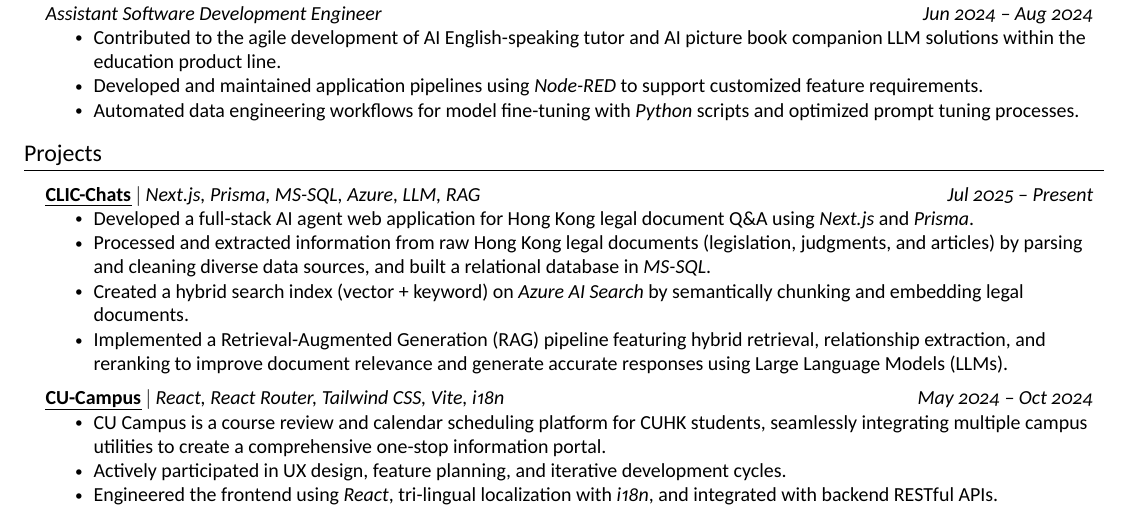
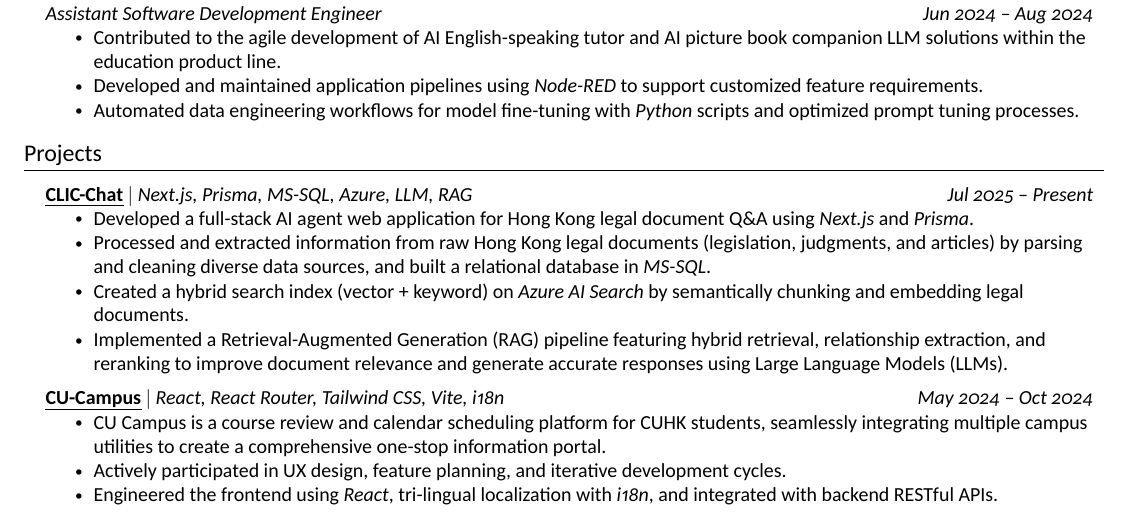
Before and after one commit to Xiang-CH/resume, a LaTeX document (main.tex): part of the page, cut so that both start at the same text. Compiled offline with XeLaTeX; a missing font is replaced by an installed copy or a similar font.

Commit message:
fix typo

```diff
--- a/main.tex
+++ b/main.tex
@@ -199,7 +199,7 @@
 \section{Projects}
     \resumeSubHeadingListStart
       \resumeProjectHeading
-          {\textbf{\href{https://hk-legal-ai.vercel.app/search}{\thinunderline{CLIC-Chats}}} $|$ \emph{Next.js, Prisma, MS-SQL, Azure, LLM, RAG}}{Jul 2025 -- Present}
+          {\textbf{\href{https://hk-legal-ai.vercel.app/search}{\thinunderline{CLIC-Chat}}} $|$ \emph{Next.js, Prisma, MS-SQL, Azure, LLM, RAG}}{Jul 2025 -- Present}
           \resumeItemListStart
             \resumeItem{Developed a full-stack AI agent web application for Hong Kong legal document Q\&A using \emph{Next.js} and \emph{Prisma}.}
             \resumeItem{Processed and extracted information from raw Hong Kong legal documents (legislation, judgments, and articles) by parsing and cleaning diverse data sources, and built a relational database in \emph{MS-SQL}.}
```
Also changed, not shown: main_zh.tex (+1 -1 lines), chen_xiang-resume-no-phone.pdf, 陈想-简历-无电话.pdf.
